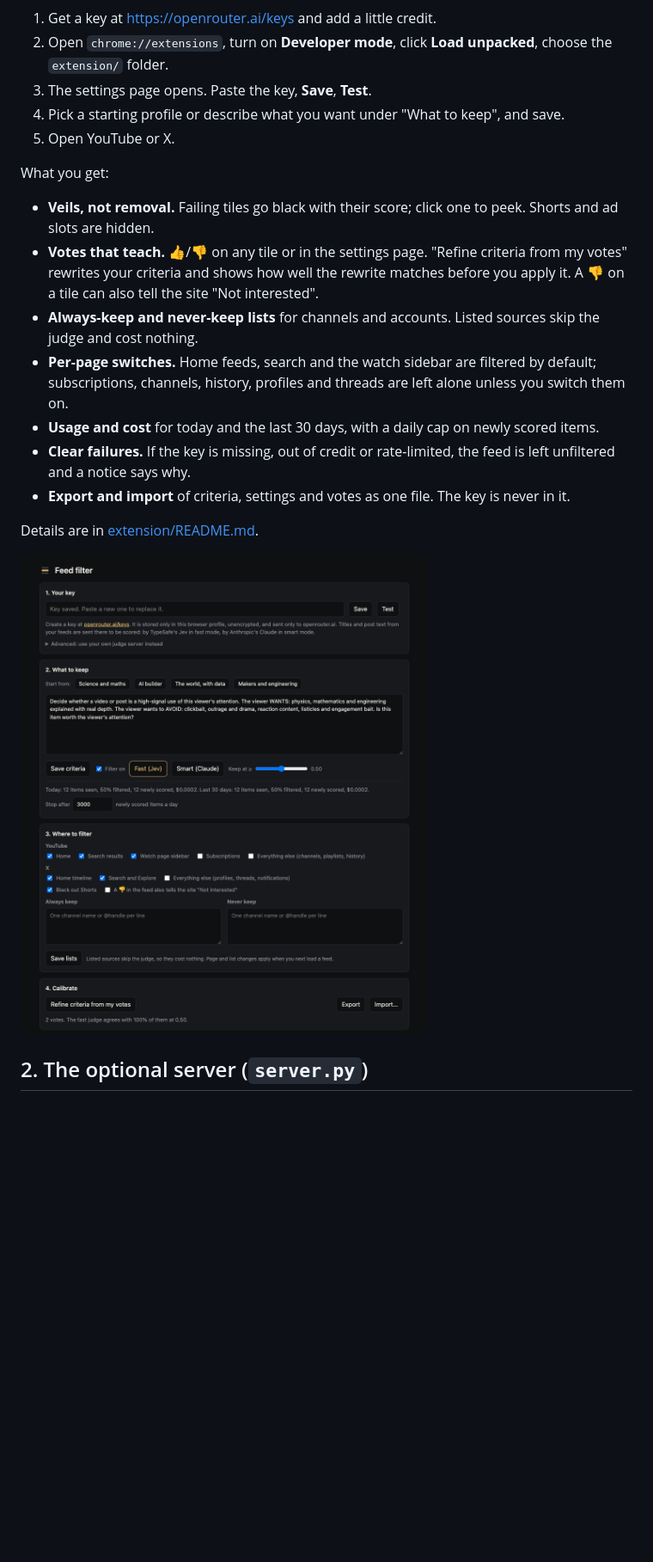
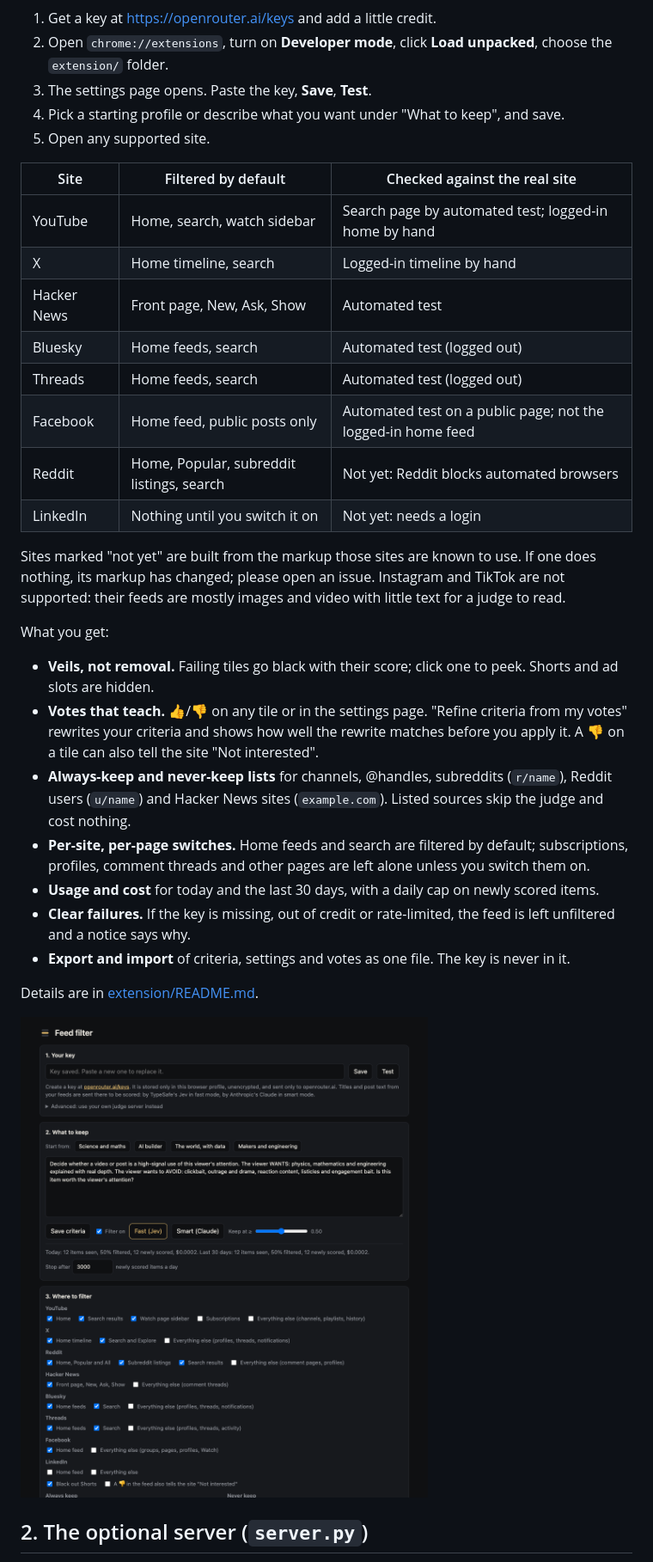
Before and after one commit to Sivolc2/feed-filter, a Markdown page: README.md, the part around one of its changes. Shown at 86% size. Drawn GitHub-style; pictures changed too: docs/settings.png; blank space fills up the shorter version.

```diff
--- a/README.md
+++ b/README.md
@@ -20,14 +21,29 @@ Standalone. Works in Chrome, Brave and other Chromium browsers with your own Ope
 2. Open `chrome://extensions`, turn on **Developer mode**, click **Load unpacked**, choose the `extension/` folder.
 3. The settings page opens. Paste the key, **Save**, **Test**.
 4. Pick a starting profile or describe what you want under "What to keep", and save.
-5. Open YouTube or X.
+5. Open any supported site.
+
+| Site | Filtered by default | Checked against the real site |
+|---|---|---|
+| YouTube | Home, search, watch sidebar | Search page by automated test; logged-in home by hand |
+| X | Home timeline, search | Logged-in timeline by hand |
+| Hacker News | Front page, New, Ask, Show | Automated test |
+| Bluesky | Home feeds, search | Automated test (logged out) |
+| Threads | Home feeds, search | Automated test (logged out) |
+| Facebook | Home feed, public posts only | Automated test on a public page; not the logged-in home feed |
+| Reddit | Home, Popular, subreddit listings, search | Not yet: Reddit blocks automated browsers |
+| LinkedIn | Nothing until you switch it on | Not yet: needs a login |
+
+Sites marked "not yet" are built from the markup those sites are known to use. If one does
+nothing, its markup has changed; please open an issue. Instagram and TikTok are not supported:
+their feeds are mostly images and video with little text for a judge to read.
 
 What you get:
 
 - **Veils, not removal.** Failing tiles go black with their score; click one to peek. Shorts and ad slots are hidden.
 - **Votes that teach.** 👍/👎 on any tile or in the settings page. "Refine criteria from my votes" rewrites your criteria and shows how well the rewrite matches before you apply it. A 👎 on a tile can also tell the site "Not interested".
-- **Always-keep and never-keep lists** for channels and accounts. Listed sources skip the judge and cost nothing.
-- **Per-page switches.** Home feeds, search and the watch sidebar are filtered by default; subscriptions, channels, history, profiles and threads are left alone unless you switch them on.
+- **Always-keep and never-keep lists** for channels, @handles, subreddits (`r/name`), Reddit users (`u/name`) and Hacker News sites (`example.com`). Listed sources skip the judge and cost nothing.
+- **Per-site, per-page switches.** Home feeds and search are filtered by default; subscriptions, profiles, comment threads and other pages are left alone unless you switch them on.
 - **Usage and cost** for today and the last 30 days, with a daily cap on newly scored items.
 - **Clear failures.** If the key is missing, out of credit or rate-limited, the feed is left unfiltered and a notice says why.
 - **Export and import** of criteria, settings and votes as one file. The key is never in it.
```
Also changed, not shown: other parts of README.md (+14 -6 lines), extension/README.md (+9 -8 lines), 15 other files.
